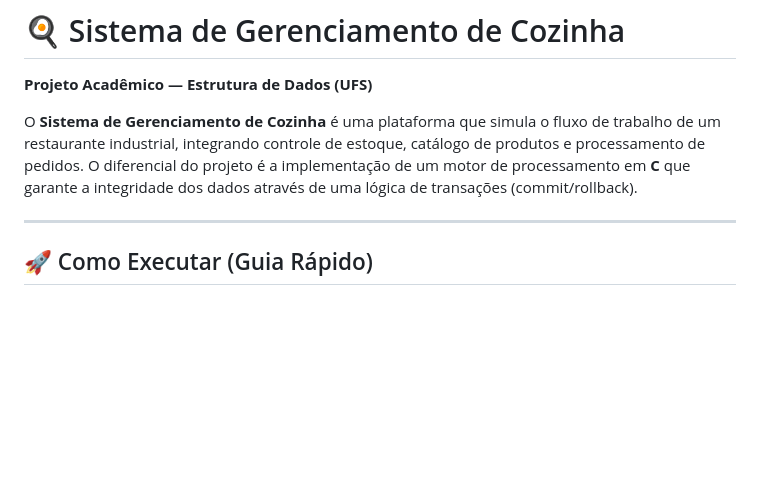
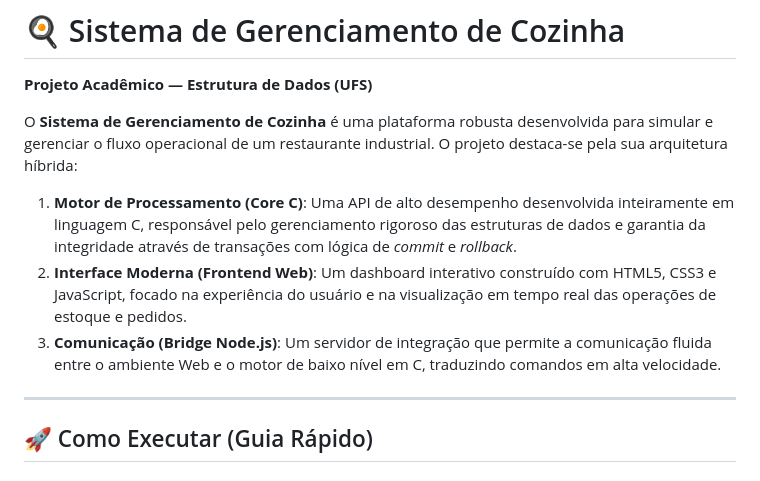
Before and after one commit to Breno-Thiago/COMP0405-Estrutura-de-Dados, a Markdown page: README.md, the part around the change. Drawn GitHub-style; blank space fills up the shorter version.

Commit message:
docs: melhora introdução do projeto e descrição da arquitetura

```diff
--- a/README.md
+++ b/README.md
@@ -2,7 +2,11 @@
 
 **Projeto Acadêmico — Estrutura de Dados (UFS)**
 
-O **Sistema de Gerenciamento de Cozinha** é uma plataforma que simula o fluxo de trabalho de um restaurante industrial, integrando controle de estoque, catálogo de produtos e processamento de pedidos. O diferencial do projeto é a implementação de um motor de processamento em **C** que garante a integridade dos dados através de uma lógica de transações (commit/rollback).
+O **Sistema de Gerenciamento de Cozinha** é uma plataforma robusta desenvolvida para simular e gerenciar o fluxo operacional de um restaurante industrial. O projeto destaca-se pela sua arquitetura híbrida:
+
+1.  **Motor de Processamento (Core C)**: Uma API de alto desempenho desenvolvida inteiramente em linguagem C, responsável pelo gerenciamento rigoroso das estruturas de dados e garantia da integridade através de transações com lógica de *commit* e *rollback*.
+2.  **Interface Moderna (Frontend Web)**: Um dashboard interativo construído com HTML5, CSS3 e JavaScript, focado na experiência do usuário e na visualização em tempo real das operações de estoque e pedidos.
+3.  **Comunicação (Bridge Node.js)**: Um servidor de integração que permite a comunicação fluida entre o ambiente Web e o motor de baixo nível em C, traduzindo comandos em alta velocidade.
 
 ---
 
```
